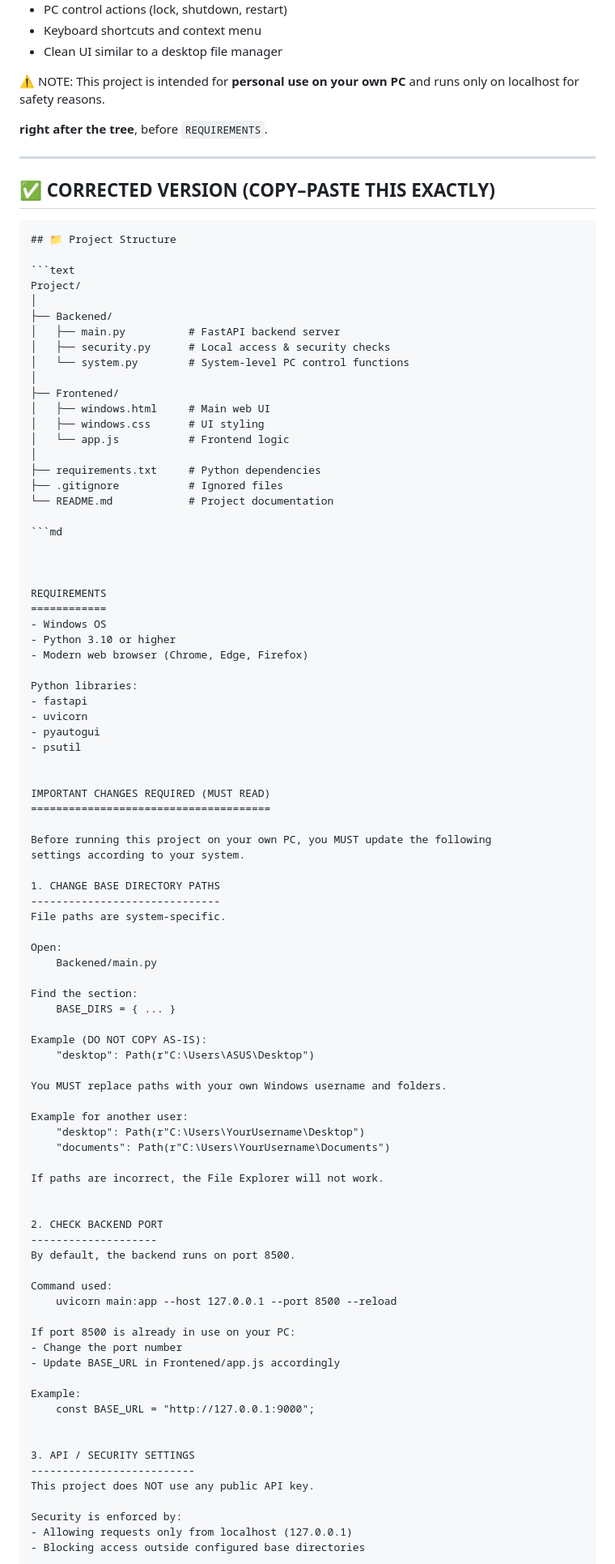
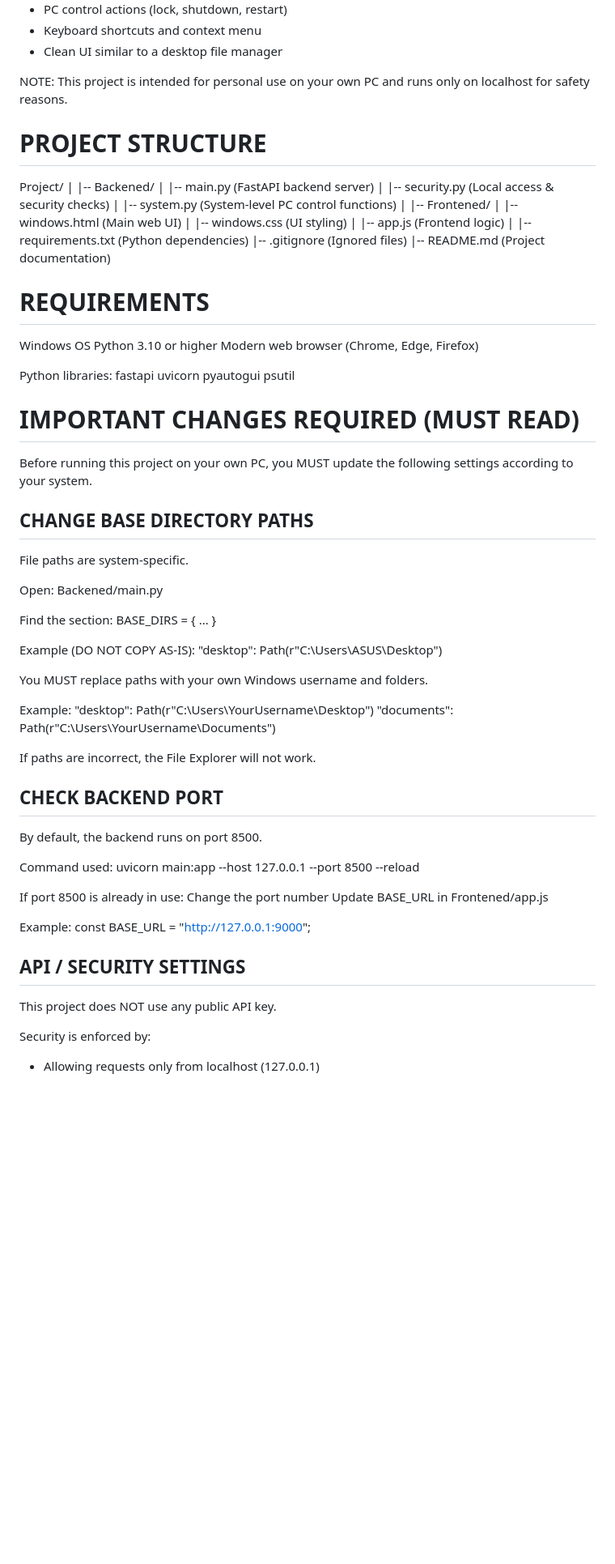
Before and after one commit to amarkant3694/WindowsManager, a Markdown page: README.md, the part around one of its changes. Shown at 81% size. Drawn GitHub-style; blank space fills up the shorter version.

Commit message:
File modified

````diff
--- a/README.md
+++ b/README.md
@@ -20,53 +22,43 @@ Main features include:
 - Keyboard shortcuts and context menu
 - Clean UI similar to a desktop file manager
 
-⚠️ NOTE:
-This project is intended for **personal use on your own PC** and runs only on
+NOTE:
+This project is intended for personal use on your own PC and runs only on
 localhost for safety reasons.
 
 
+PROJECT STRUCTURE
+=================
 
-**right after the tree**, before `REQUIREMENTS`.
-
----
-
-## ✅ CORRECTED VERSION (COPY–PASTE THIS EXACTLY)
-
-```md
-## 📁 Project Structure
-
-```text
 Project/
-│
-├── Backened/
-│   ├── main.py          # FastAPI backend server
-│   ├── security.py      # Local access & security checks
-│   └── system.py        # System-level PC control functions
-│
-├── Frontened/
-│   ├── windows.html     # Main web UI
-│   ├── windows.css      # UI styling
-│   └── app.js           # Frontend logic
-│
-├── requirements.txt     # Python dependencies
-├── .gitignore           # Ignored files
-└── README.md            # Project documentation
-
-```md
-
+|
+|-- Backened/
+|   |-- main.py          (FastAPI backend server)
+|   |-- security.py      (Local access & security checks)
+|   |-- system.py        (System-level PC control functions)
+|
+|-- Frontened/
+|   |-- windows.html     (Main web UI)
+|   |-- windows.css      (UI styling)
+|   |-- app.js           (Frontend logic)
+|
+|-- requirements.txt    (Python dependencies)
+|-- .gitignore           (Ignored files)
+|-- README.md            (Project documentation)
 
 
 REQUIREMENTS
 ============
-- Windows OS
-- Python 3.10 or higher
-- Modern web browser (Chrome, Edge, Firefox)
+
+Windows OS
+Python 3.10 or higher
+Modern web browser (Chrome, Edge, Firefox)
 
 Python libraries:
-- fastapi
-- uvicorn
-- pyautogui
-- psutil
+fastapi
+uvicorn
+pyautogui
+psutil
 
 
 IMPORTANT CHANGES REQUIRED (MUST READ)
@@ -75,45 +67,49 @@ IMPORTANT CHANGES REQUIRED (MUST READ)
 Before running this project on your own PC, you MUST update the following
 settings according to your system.
 
-1. CHANGE BASE DIRECTORY PATHS
-------------------------------
+
+CHANGE BASE DIRECTORY PATHS
+---------------------------
+
 File paths are system-specific.
 
 Open:
-    Backened/main.py
+Backened/main.py
 
 Find the section:
-    BASE_DIRS = { ... }
+BASE_DIRS = { ... }
 
 Example (DO NOT COPY AS-IS):
-    "desktop": Path(r"C:\Users\ASUS\Desktop")
+"desktop": Path(r"C:\Users\ASUS\Desktop")
 
 You MUST replace paths with your own Windows username and folders.
 
-Example for another user:
-    "desktop": Path(r"C:\Users\YourUsername\Desktop")
-    "documents": Path(r"C:\Users\YourUsername\Documents")
+Example:
+"desktop": Path(r"C:\Users\YourUsername\Desktop")
+"documents": Path(r"C:\Users\YourUsername\Documents")
 
 If paths are incorrect, the File Explorer will not work.
 
 
-2. CHECK BACKEND PORT
---------------------
+CHECK BACKEND PORT
+------------------
+
 By default, the backend runs on port 8500.
 
 Command used:
-    uvicorn main:app --host 127.0.0.1 --port 8500 --reload
+uvicorn main:app --host 127.0.0.1 --port 8500 --reload
 
-If port 8500 is already in use on your PC:
-- Change the port number
-- Update BASE_URL in Frontened/app.js accordingly
+If port 8500 is already in use:
+Change the port number
+Update BASE_URL in Frontened/app.js
 
 Example:
-    const BASE_URL = "http://127.0.0.1:9000";
+const BASE_URL = "http://127.0.0.1:9000";
 
 
-3. API / SECURITY SETTINGS
---------------------------
+API / SECURITY SETTINGS
+-----------------------
+
 This project does NOT use any public API key.
 
 Security is enforced by:
````
Also changed, not shown: other parts of README.md (+46 -35 lines).
